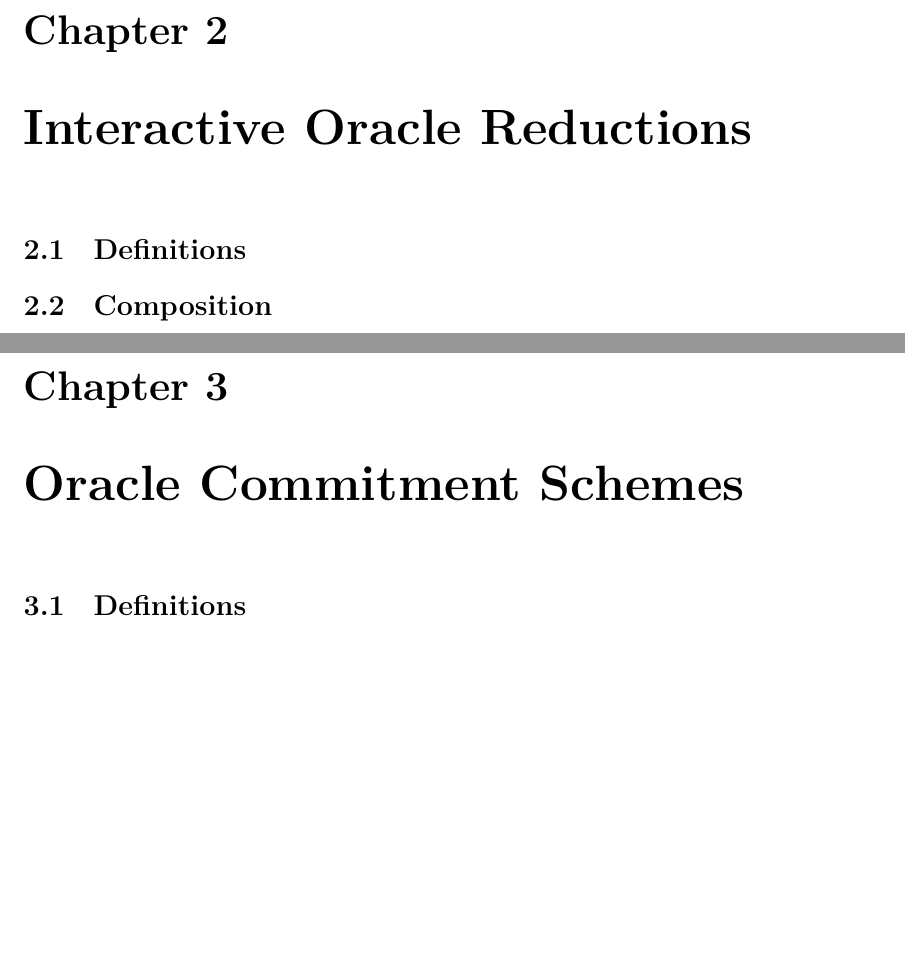
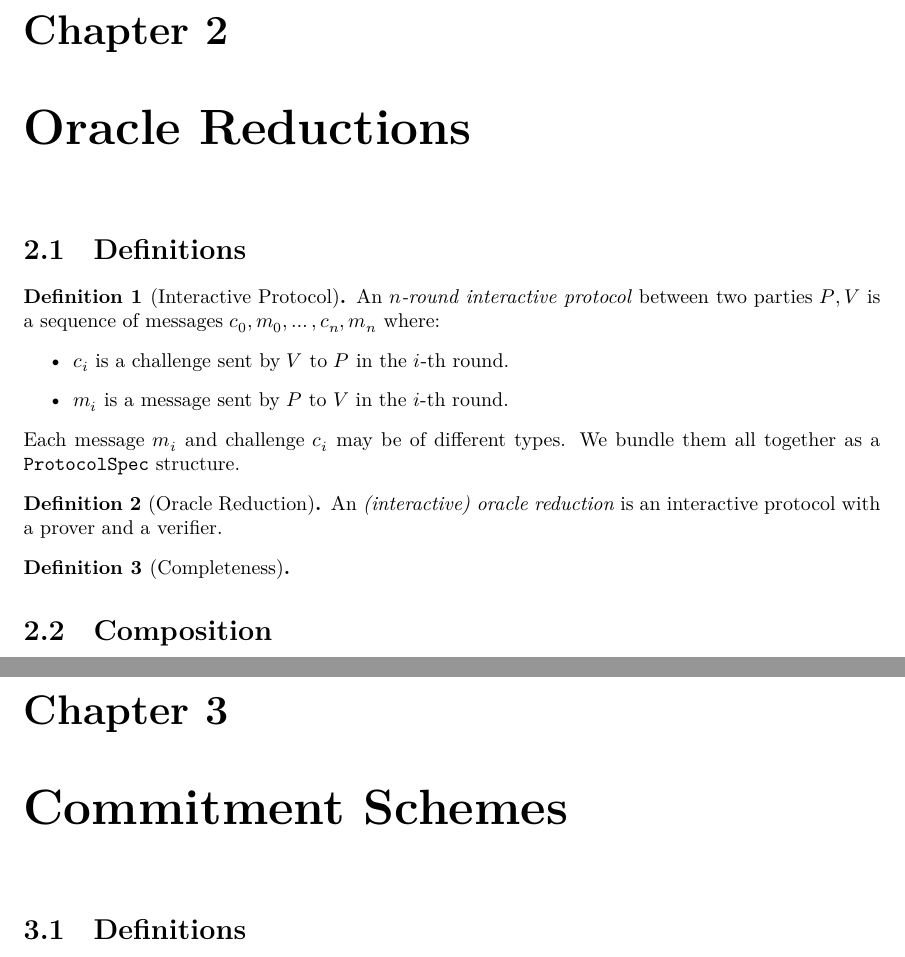
Before and after one commit to quangvdao/ZKLib, a LaTeX document (blueprint/src/print.tex, which reads blueprint/src/content.tex): two parts of pages 3 and 4 of 7, joined at a grey line, cut so that both start at the same text, the shorter picture padded with empty space. Compiled offline with XeLaTeX.

Commit message:
trying references to Lean in blueprint tex

```diff
--- a/blueprint/src/content.tex
+++ b/blueprint/src/content.tex
@@ -10,13 +10,34 @@
 
 The goal of this project is to formalize Succinct Non-Interactive Arguments of Knowledge (SNARKs) in Lean. Our focus is on SNARKs based on Interactive Oracle Proofs (IOPs). We plan to build a general framework for IOP-based SNARKs that can state specifications of the protocols and prove their security properties in a clean and modular way.
 
-\chapter{Interactive Oracle Reductions}
+\chapter{Oracle Reductions}
 
 \section{Definitions}
 
+\begin{definition}[Interactive Protocol]
+    \label{def:interactive_protocol}
+    \lean{ProtocolSpec}
+    An \emph{$n$-round interactive protocol} between two parties $P, V$ is a sequence of messages $c_0, m_0, \dots, c_n, m_n$ where:
+    \begin{itemize}
+        \item $c_i$ is a challenge sent by $V$ to $P$ in the $i$-th round.
+        \item $m_i$ is a message sent by $P$ to $V$ in the $i$-th round.
+    \end{itemize}
+    Each message $m_i$ and challenge $c_i$ may be of different types. We bundle them all together as a \verb|ProtocolSpec| structure.
+\end{definition}
+
+\begin{definition}[Oracle Reduction]\label{def:oracle_reduction}
+    \lean{Protocol}
+    An \emph{(interactive) oracle reduction} is an interactive protocol with a prover and a verifier.
+\end{definition}
+
+\begin{definition}[Completeness]
+    \label{def:completeness}
+    \lean{completeness}
+\end{definition}
+
 \section{Composition}
 
-\chapter{Oracle Commitment Schemes}
+\chapter{Commitment Schemes}
 
 \section{Definitions}
 
```
Also changed, not shown: blueprint/src/macros/web.tex (+18 -0 lines), blueprint/src/web.tex (+4 -3 lines), blueprint/src/print.pdf, blueprint/src/web.pdf, 3 other files.
